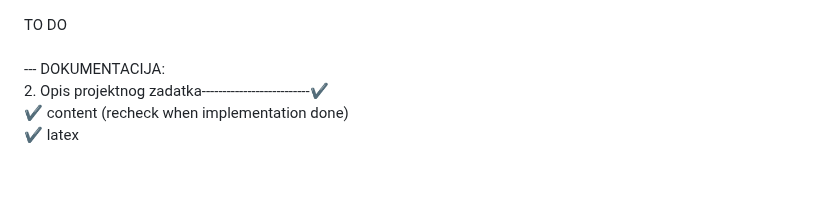
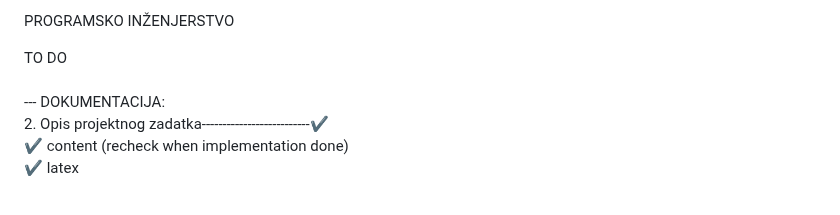
Before and after one commit to LukaKokic/Potplaceni, a Markdown page: README.md, the part around the change. Rendered like a GitHub page.

```diff
--- a/README.md
+++ b/README.md
@@ -1,3 +1,5 @@
+PROGRAMSKO INŽENJERSTVO
+
 TO DO                                                               <br/>
                                                                     <br/>
 --- DOKUMENTACIJA:                                                  <br/>
```
